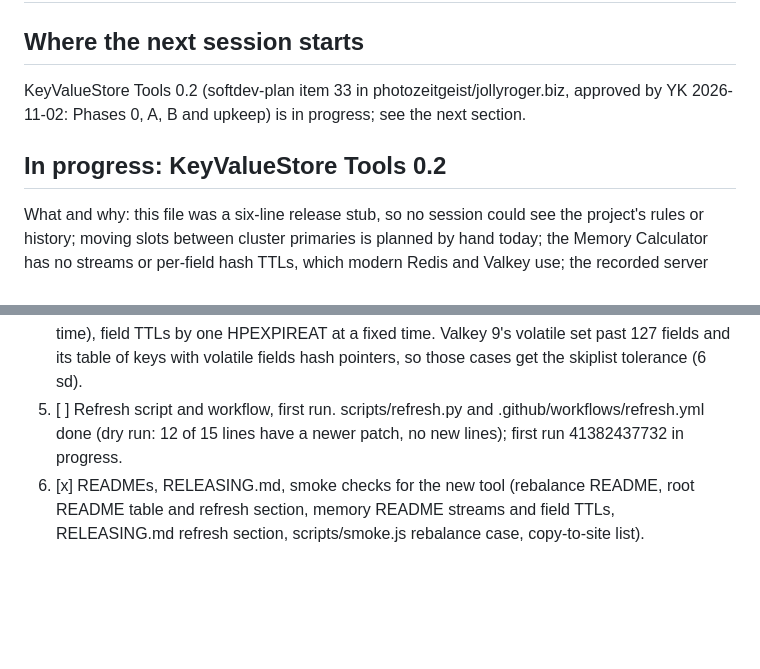
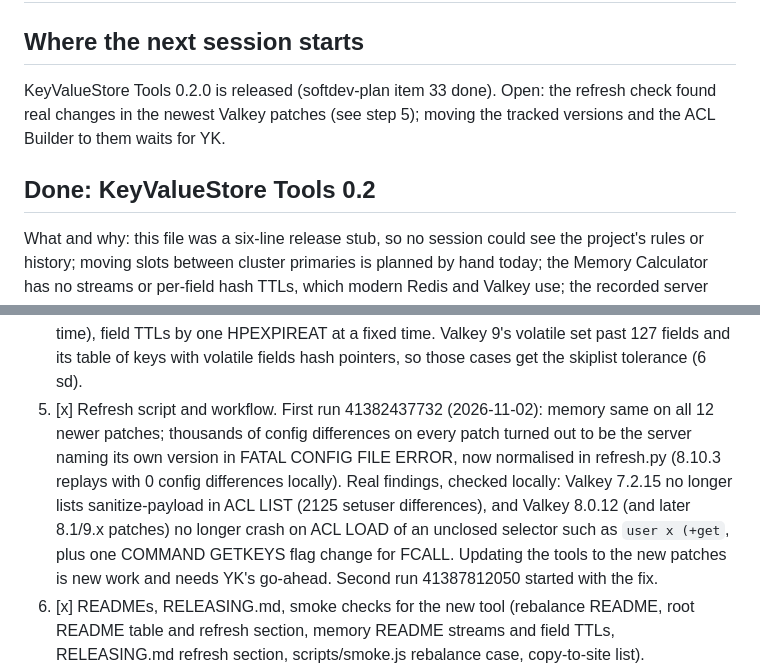
Before and after one commit to Keyvalue-Store/tools, a Markdown page: CLAUDE.md, 2 parts joined by grey strips. GitHub-like rendering; blank space fills up the shorter version.

Commit message:
Plan: 0.2.0 done; refresh findings [skip ci]
Co-Authored-By: Claude Opus 5.5 <noreply@anthropic.com>
Claude-Session: https://claude.ai/code/session_01Waif9mnuTNCExcUs7LzqgQ

```diff
--- a/CLAUDE.md
+++ b/CLAUDE.md
@@ -2,9 +2,9 @@
 
 ## Where the next session starts
 
-KeyValueStore Tools 0.2 (softdev-plan item 33 in photozeitgeist/jollyroger.biz, approved by YK 2026-11-02: Phases 0, A, B and upkeep) is in progress; see the next section.
+KeyValueStore Tools 0.2.0 is released (softdev-plan item 33 done). Open: the refresh check found real changes in the newest Valkey patches (see step 5); moving the tracked versions and the ACL Builder to them waits for YK.
 
-## In progress: KeyValueStore Tools 0.2
+## Done: KeyValueStore Tools 0.2
 
 What and why: this file was a six-line release stub, so no session could see the project's rules or history; moving slots between cluster primaries is planned by hand today; the Memory Calculator has no streams or per-field hash TTLs, which modern Redis and Valkey use; the recorded server facts are pinned to point releases with no way to notice drift; and Node.js 20 reached end of life in April 2026.
 
@@ -27,7 +27,7 @@ Steps (done / remaining):
 2. [x] Rebalancing planner library, CLI and page, with tests (parser on every flag and slot form, coverage and open-slot refusals, slot-count and byte balance, weights, drain, threshold, cap, contiguous ranges, script text). The script moves a whole range per step (one redis-cli process per node per step, stdin commands, every reply OK) after a slot-by-slot first version took over 15 minutes for 4096 slots.
 3. [x] Planner recorder against real clusters, fixtures and replay tests: Redis 6.2.24, 7.4.11, 8.10.2, Valkey 8.0.11, 9.1.2; add-empty, by-bytes and drain steps all ended with the planned owners and all 4000 keys read back. A drained donor turns replica and may refuse its last SETSLOT NODE (Redis: only with masters; Valkey 8: connection closed; Valkey 9: NOREPLICAS); the script accepts those from the donor only.
 4. [x] Streams and hash-field TTLs in memory.js, recorder cases, replay with no differences: 2205 stream cases (15 versions) and 945 field-TTL cases (Redis 7.4+, Valkey 9.0+) recorded, 0 differences. Struct sizes come from compiling sizeof() against each version's headers. The rax is modelled as its canonical shape (Redis 8.10 inlines 16-byte leaves). Recorder: explicit stream IDs (perMs), each group's XREADGROUPs in MULTI (Redis 8.4 indexes pending by delivery time), field TTLs by one HPEXPIREAT at a fixed time. Valkey 9's volatile set past 127 fields and its table of keys with volatile fields hash pointers, so those cases get the skiplist tolerance (6 sd).
-5. [ ] Refresh script and workflow, first run. scripts/refresh.py and .github/workflows/refresh.yml done (dry run: 12 of 15 lines have a newer patch, no new lines); first run 41382437732 in progress.
+5. [x] Refresh script and workflow. First run 41382437732 (2026-11-02): memory same on all 12 newer patches; thousands of config differences on every patch turned out to be the server naming its own version in FATAL CONFIG FILE ERROR, now normalised in refresh.py (8.10.3 replays with 0 config differences locally). Real findings, checked locally: Valkey 7.2.15 no longer lists sanitize-payload in ACL LIST (2125 setuser differences), and Valkey 8.0.12 (and later 8.1/9.x patches) no longer crash on ACL LOAD of an unclosed selector such as `user x (+get`, plus one COMMAND GETKEYS flag change for FCALL. Updating the tools to the new patches is new work and needs YK's go-ahead. Second run 41387812050 started with the fix.
 6. [x] READMEs, RELEASING.md, smoke checks for the new tool (rebalance README, root README table and refresh section, memory README streams and field TTLs, RELEASING.md refresh section, scripts/smoke.js rebalance case, copy-to-site list).
 7. [x] Independent review, two rounds. Round 1 blocker: move_keys took empty GETKEYSINSLOT output as an empty slot, so a key with an empty name stayed on the donor and Redis dropped it when the slot changed owner (script exited 0). Fixed: migrate until COUNTKEYSINSLOT is 0, stop when a round makes no progress, check every slot of a range is empty before SETSLOT NODE; reproduced on real clusters (empty name, newline key): now exit 1 with the key intact. Should-fix, all fixed: a newline key could loop forever (same fix); NOREPLICAS was accepted from a donor that still held slots (now only once donor_done: replica, or no slots and nothing half moved, within 30 s); on_node now counts OK replies; huge streams exhausted memory (caps: 10m entries, 1000 groups, 1m pending a group); refresh.py ignored replay crashes. Nits fixed: set -f, no GNU grep alternation, "Cannot plan" for option errors, text form refuses consumers/pending without groups. Round 2: nothing to fix (real Valkey 9.1.2 drain checked by the reviewer). Five-version cluster recordings redone with the final script.
 8. [x] 0.2.0 released by the workflow from dbb9544; tar.gz and zip match SHA256SUMS at the tag and at latest; the downloaded package passed scripts/smoke.js (all 15 tools). Evidence in test/results/release-0.2.0.md.
```
